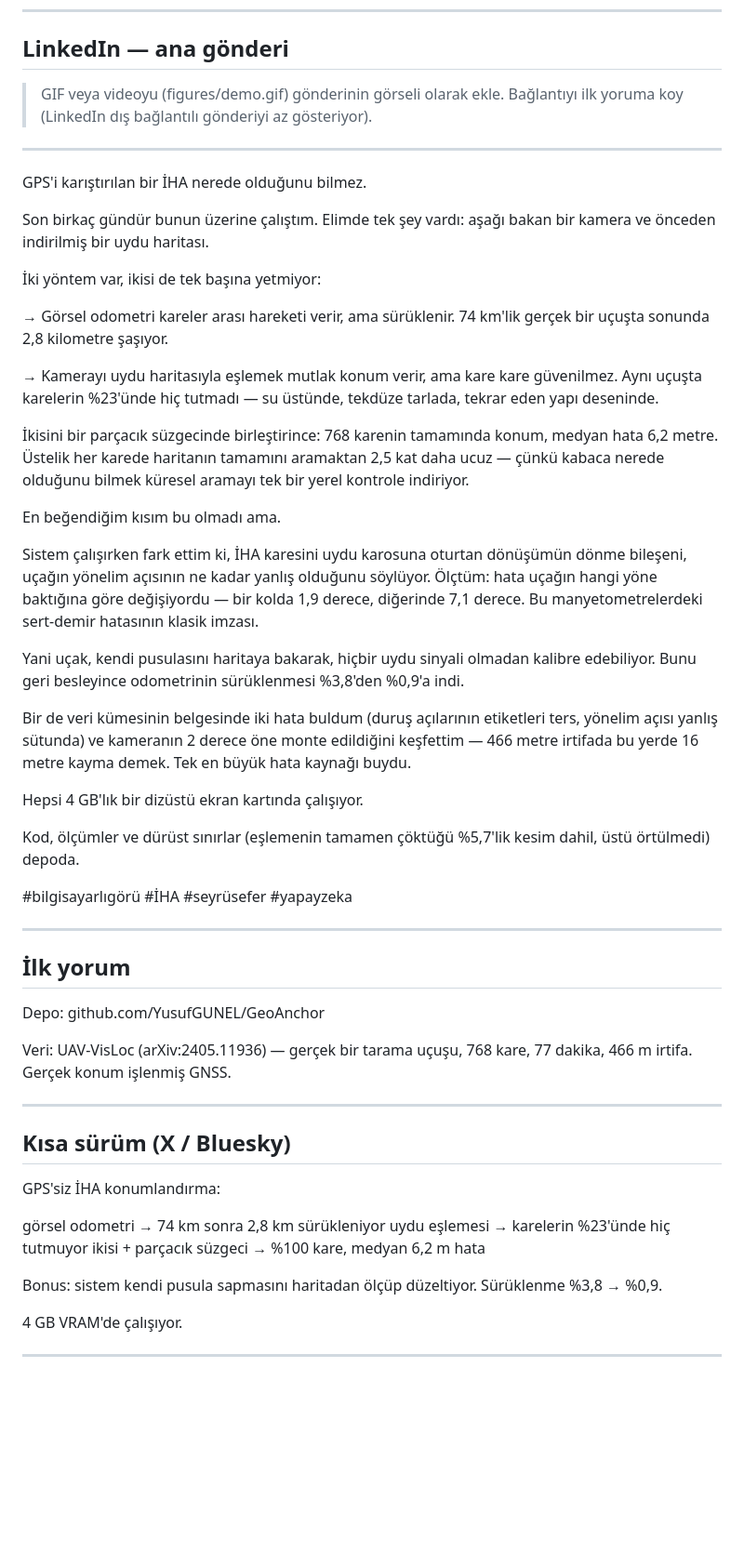
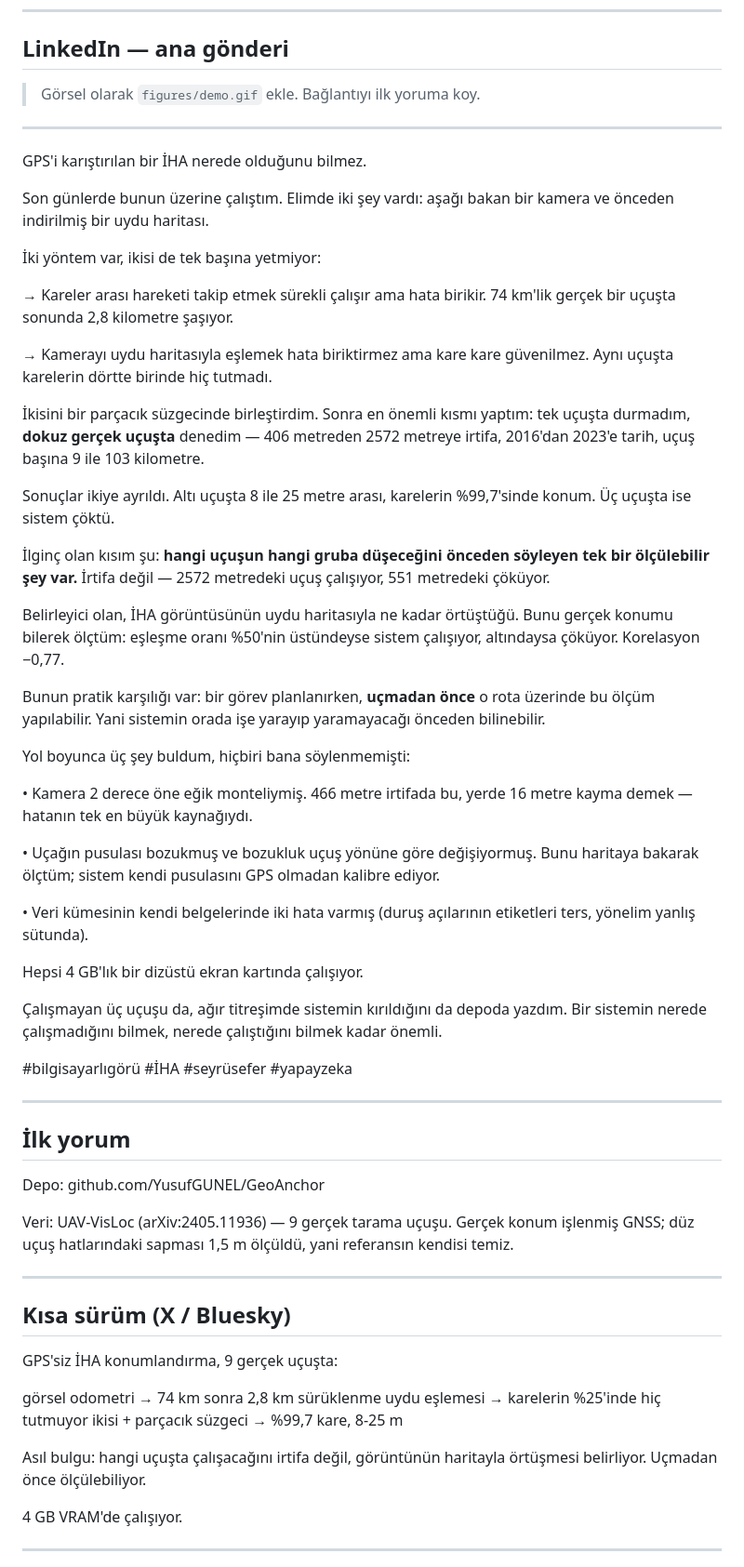
Before and after one commit to YusufGUNEL/GeoAnchor, a Markdown page: PAYLASIM.md, the part around one of its changes. Shown at 93% size. GitHub-like rendering; blank space fills up the shorter version.

Commit message:
Update sharing drafts for the nine-flight result

```diff
--- a/PAYLASIM.md
+++ b/PAYLASIM.md
@@ -8,51 +8,58 @@
 
 ## LinkedIn — ana gönderi
 
-> GIF veya videoyu (figures/demo.gif) gönderinin görseli olarak ekle.
-> Bağlantıyı ilk yoruma koy (LinkedIn dış bağlantılı gönderiyi az gösteriyor).
+> Görsel olarak `figures/demo.gif` ekle. Bağlantıyı ilk yoruma koy.
 
 ---
 
 GPS'i karıştırılan bir İHA nerede olduğunu bilmez.
 
-Son birkaç gündür bunun üzerine çalıştım. Elimde tek şey vardı: aşağı bakan
-bir kamera ve önceden indirilmiş bir uydu haritası.
+Son günlerde bunun üzerine çalıştım. Elimde iki şey vardı: aşağı bakan bir
+kamera ve önceden indirilmiş bir uydu haritası.
 
 İki yöntem var, ikisi de tek başına yetmiyor:
 
-→ Görsel odometri kareler arası hareketi verir, ama sürüklenir.
+→ Kareler arası hareketi takip etmek sürekli çalışır ama hata birikir.
   74 km'lik gerçek bir uçuşta sonunda 2,8 kilometre şaşıyor.
 
-→ Kamerayı uydu haritasıyla eşlemek mutlak konum verir, ama kare kare
-  güvenilmez. Aynı uçuşta karelerin %23'ünde hiç tutmadı — su üstünde,
-  tekdüze tarlada, tekrar eden yapı deseninde.
+→ Kamerayı uydu haritasıyla eşlemek hata biriktirmez ama kare kare
+  güvenilmez. Aynı uçuşta karelerin dörtte birinde hiç tutmadı.
 
-İkisini bir parçacık süzgecinde birleştirince:
-768 karenin tamamında konum, medyan hata 6,2 metre.
-Üstelik her karede haritanın tamamını aramaktan 2,5 kat daha ucuz — çünkü
-kabaca nerede olduğunu bilmek küresel aramayı tek bir yerel kontrole indiriyor.
+İkisini bir parçacık süzgecinde birleştirdim. Sonra en önemli kısmı yaptım:
+tek uçuşta durmadım, **dokuz gerçek uçuşta** denedim — 406 metreden 2572
+metreye irtifa, 2016'dan 2023'e tarih, uçuş başına 9 ile 103 kilometre.
 
-En beğendiğim kısım bu olmadı ama.
+Sonuçlar ikiye ayrıldı. Altı uçuşta 8 ile 25 metre arası, karelerin
+%99,7'sinde konum. Üç uçuşta ise sistem çöktü.
 
-Sistem çalışırken fark ettim ki, İHA karesini uydu karosuna oturtan
-dönüşümün dönme bileşeni, uçağın yönelim açısının ne kadar yanlış olduğunu
-söylüyor. Ölçtüm: hata uçağın hangi yöne baktığına göre değişiyordu —
-bir kolda 1,9 derece, diğerinde 7,1 derece. Bu manyetometrelerdeki
-sert-demir hatasının klasik imzası.
+İlginç olan kısım şu: **hangi uçuşun hangi gruba düşeceğini önceden söyleyen
+tek bir ölçülebilir şey var.** İrtifa değil — 2572 metredeki uçuş çalışıyor,
+551 metredeki çöküyor.
 
-Yani uçak, kendi pusulasını haritaya bakarak, hiçbir uydu sinyali olmadan
-kalibre edebiliyor. Bunu geri besleyince odometrinin sürüklenmesi
-%3,8'den %0,9'a indi.
+Belirleyici olan, İHA görüntüsünün uydu haritasıyla ne kadar örtüştüğü.
+Bunu gerçek konumu bilerek ölçtüm: eşleşme oranı %50'nin üstündeyse sistem
+çalışıyor, altındaysa çöküyor. Korelasyon −0,77.
 
-Bir de veri kümesinin belgesinde iki hata buldum (duruş açılarının
-etiketleri ters, yönelim açısı yanlış sütunda) ve kameranın 2 derece öne
-monte edildiğini keşfettim — 466 metre irtifada bu yerde 16 metre kayma
-demek. Tek en büyük hata kaynağı buydu.
+Bunun pratik karşılığı var: bir görev planlanırken, **uçmadan önce** o rota
+üzerinde bu ölçüm yapılabilir. Yani sistemin orada işe yarayıp yaramayacağı
+önceden bilinebilir.
+
+Yol boyunca üç şey buldum, hiçbiri bana söylenmemişti:
+
+• Kamera 2 derece öne eğik monteliymiş. 466 metre irtifada bu, yerde 16 metre
+  kayma demek — hatanın tek en büyük kaynağıydı.
+
+• Uçağın pusulası bozukmuş ve bozukluk uçuş yönüne göre değişiyormuş. Bunu
+  haritaya bakarak ölçtüm; sistem kendi pusulasını GPS olmadan kalibre ediyor.
+
+• Veri kümesinin kendi belgelerinde iki hata varmış (duruş açılarının
+  etiketleri ters, yönelim yanlış sütunda).
 
 Hepsi 4 GB'lık bir dizüstü ekran kartında çalışıyor.
 
-Kod, ölçümler ve dürüst sınırlar (eşlemenin tamamen çöktüğü %5,7'lik kesim
-dahil, üstü örtülmedi) depoda.
+Çalışmayan üç uçuşu da, ağır titreşimde sistemin kırıldığını da depoda
+yazdım. Bir sistemin nerede çalışmadığını bilmek, nerede çalıştığını
+bilmek kadar önemli.
 
 #bilgisayarlıgörü #İHA #seyrüsefer #yapayzeka
 
@@ -62,21 +69,22 @@ dahil, üstü örtülmedi) depoda.
 
 Depo: github.com/YusufGUNEL/GeoAnchor
 
-Veri: UAV-VisLoc (arXiv:2405.11936) — gerçek bir tarama uçuşu, 768 kare,
-77 dakika, 466 m irtifa. Gerçek konum işlenmiş GNSS.
+Veri: UAV-VisLoc (arXiv:2405.11936) — 9 gerçek tarama uçuşu. Gerçek konum
+işlenmiş GNSS; düz uçuş hatlarındaki sapması 1,5 m ölçüldü, yani referansın
+kendisi temiz.
 
 ---
 
 ## Kısa sürüm (X / Bluesky)
 
-GPS'siz İHA konumlandırma:
+GPS'siz İHA konumlandırma, 9 gerçek uçuşta:
 
-görsel odometri → 74 km sonra 2,8 km sürükleniyor
-uydu eşlemesi → karelerin %23'ünde hiç tutmuyor
-ikisi + parçacık süzgeci → %100 kare, medyan 6,2 m hata
+görsel odometri → 74 km sonra 2,8 km sürüklenme
+uydu eşlemesi → karelerin %25'inde hiç tutmuyor
+ikisi + parçacık süzgeci → %99,7 kare, 8-25 m
 
-Bonus: sistem kendi pusula sapmasını haritadan ölçüp düzeltiyor.
-Sürüklenme %3,8 → %0,9.
+Asıl bulgu: hangi uçuşta çalışacağını irtifa değil, görüntünün haritayla
+örtüşmesi belirliyor. Uçmadan önce ölçülebiliyor.
 
 4 GB VRAM'de çalışıyor.
 
```
Also changed, not shown: other parts of PAYLASIM.md (+22 -8 lines).
